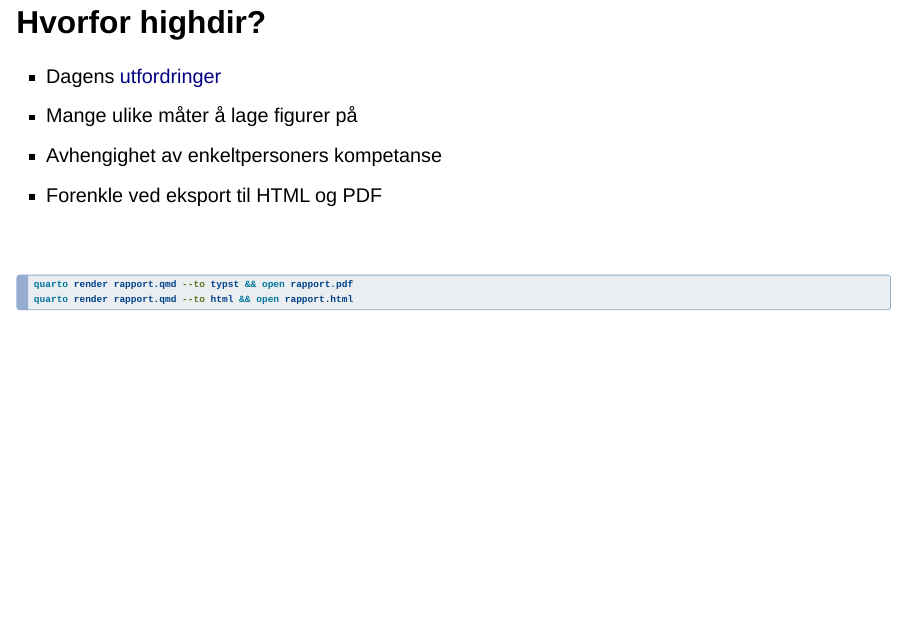
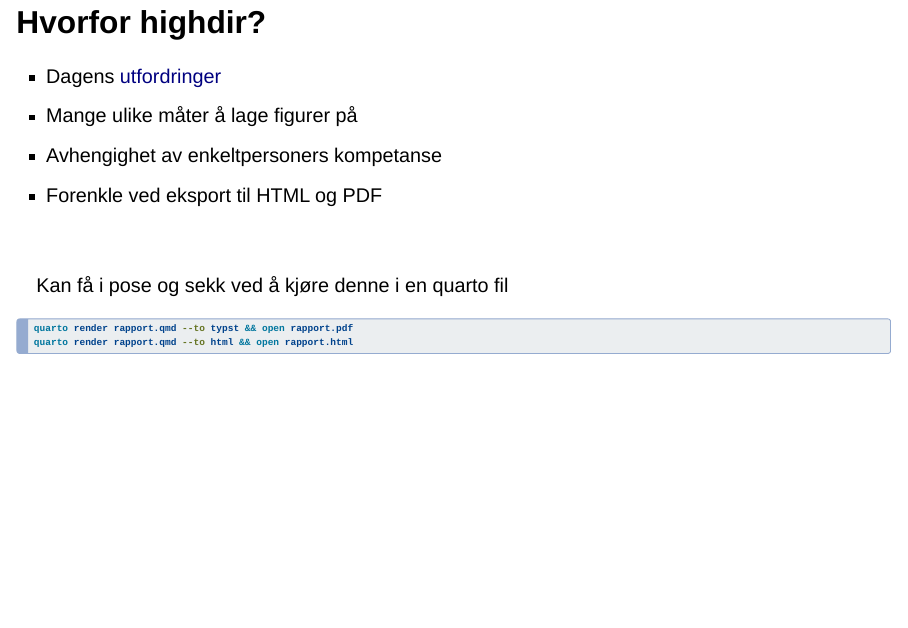
Before and after one commit to ybkamaleri/slides, a Quarto document (docs/2026-10-20-highdir-workshop/index.qmd): page 13 of 17. Rendered offline with R 4.5, knitr and Pandoc in place of Quarto, with nearby package versions; drawn as Slidy slides in place of the format the file asks for; some code elsewhere in the file could not run offline.

Commit message:
Explain some codes

````diff
--- a/docs/2026-10-20-highdir-workshop/index.qmd
+++ b/docs/2026-10-20-highdir-workshop/index.qmd
@@ -258,6 +258,9 @@ hd_app()
 - Forenkle ved eksport til HTML og PDF
 
 ::: {style="margin-top:80px;"}
+
+Kan få i pose og sekk ved å kjøre denne i en quarto fil
+
 ```{sh}
 #| eval: false
 
````
Also changed, not shown: 1 other file.
